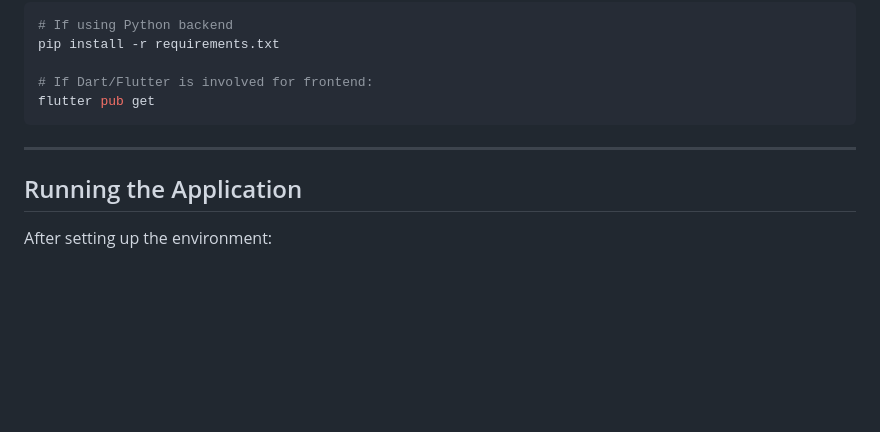
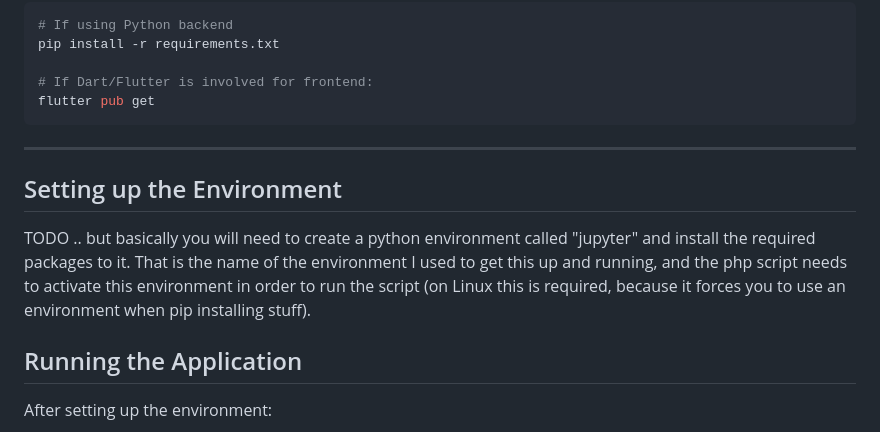
Before and after one commit to reedwrogers/Dart-Vision, a Markdown page: README.md, the part around the change. GitHub-like rendering; blank space fills up the shorter version.

````diff
--- a/README.md
+++ b/README.md
@@ -164,6 +164,10 @@ flutter pub get
 ```
 ---
 
+## Setting up the Environment
+
+TODO .. but basically you will need to create a python environment called "jupyter" and install the required packages to it. That is the name of the environment I used to get this up and running, and the php script needs to activate this environment in order to run the script (on Linux this is required, because it forces you to use an environment when pip installing stuff).
+
 ## Running the Application
 
 After setting up the environment:
````
